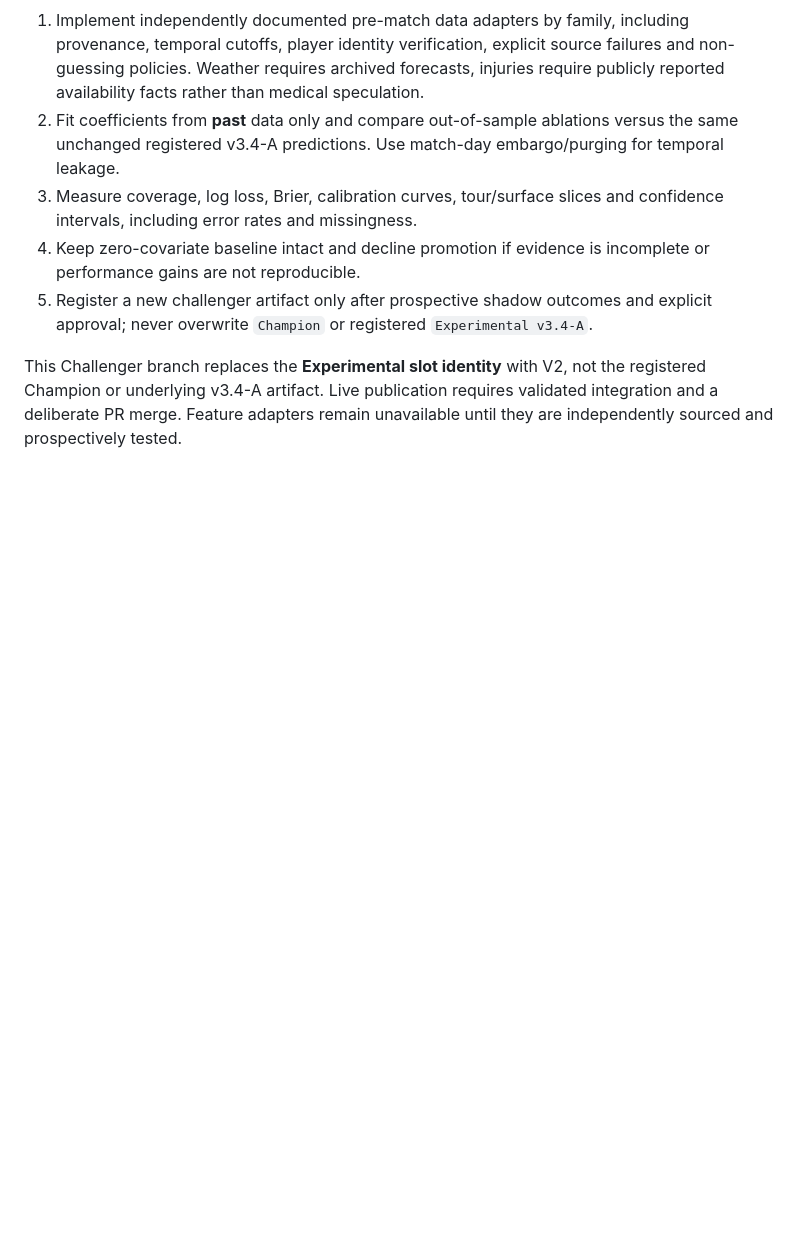
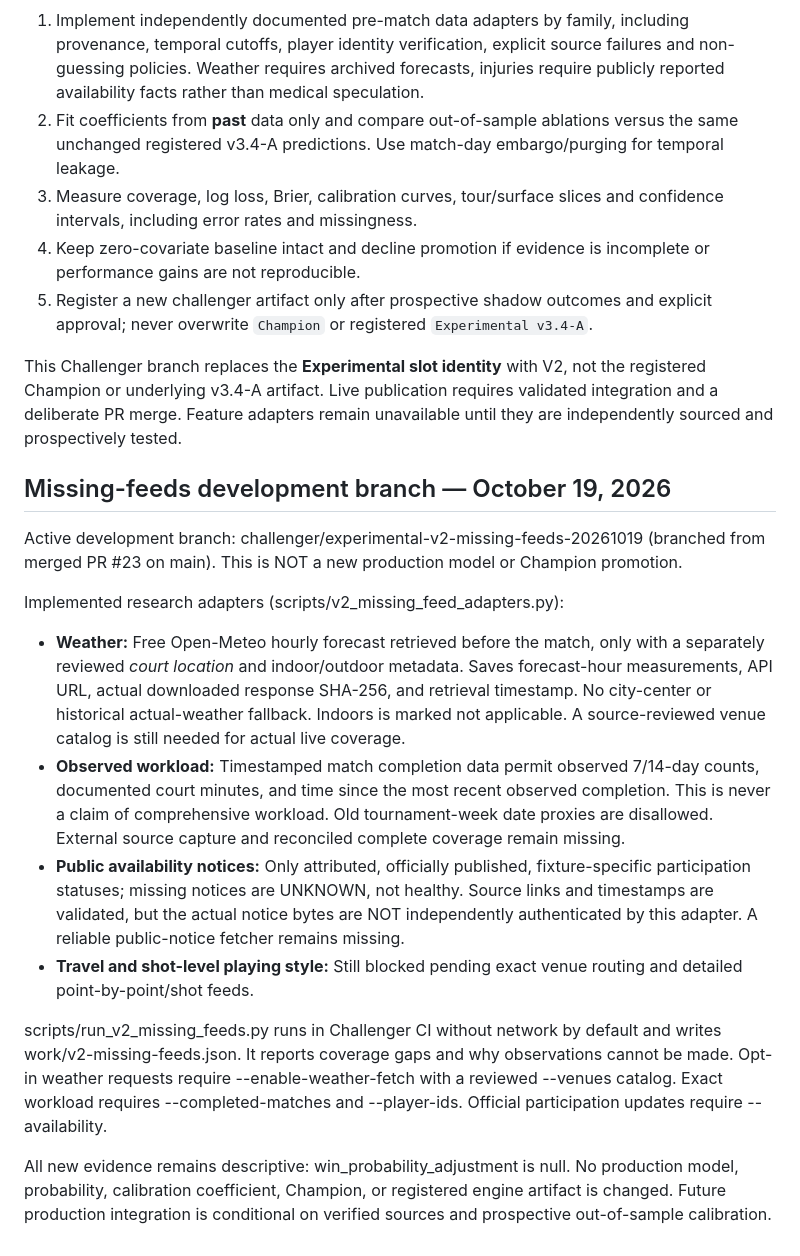
Before and after one commit to Ninjagorilla/Tennis-model, a Markdown page: MATCHUP_V2.md, the part around the change. Drawn GitHub-style; blank space fills up the shorter version.

Commit message:
Document new missing-feature development branch, weather opt-in and outstanding source verification gaps

```diff
--- a/MATCHUP_V2.md
+++ b/MATCHUP_V2.md
@@ -27,3 +27,19 @@ Each accepted evidence field must have a match ID, recognized provider URL, 64-c
 5. Register a new challenger artifact only after prospective shadow outcomes and explicit approval; never overwrite `Champion` or registered `Experimental v3.4-A`.
 
 This Challenger branch replaces the **Experimental slot identity** with V2, not the registered Champion or underlying v3.4-A artifact. Live publication requires validated integration and a deliberate PR merge. Feature adapters remain unavailable until they are independently sourced and prospectively tested.
+
+
+## Missing-feeds development branch — October 19, 2026
+
+Active development branch: challenger/experimental-v2-missing-feeds-20261019 (branched from merged PR #23 on main). This is NOT a new production model or Champion promotion.
+
+Implemented research adapters (scripts/v2_missing_feed_adapters.py):
+
+- **Weather:** Free Open-Meteo hourly forecast retrieved before the match, only with a separately reviewed *court location* and indoor/outdoor metadata. Saves forecast-hour measurements, API URL, actual downloaded response SHA-256, and retrieval timestamp. No city-center or historical actual-weather fallback. Indoors is marked not applicable. A source-reviewed venue catalog is still needed for actual live coverage.
+- **Observed workload:** Timestamped match completion data permit observed 7/14-day counts, documented court minutes, and time since the most recent observed completion. This is never a claim of comprehensive workload. Old tournament-week date proxies are disallowed. External source capture and reconciled complete coverage remain missing.
+- **Public availability notices:** Only attributed, officially published, fixture-specific participation statuses; missing notices are UNKNOWN, not healthy. Source links and timestamps are validated, but the actual notice bytes are NOT independently authenticated by this adapter. A reliable public-notice fetcher remains missing.
+- **Travel and shot-level playing style:** Still blocked pending exact venue routing and detailed point-by-point/shot feeds.
+
+scripts/run_v2_missing_feeds.py runs in Challenger CI without network by default and writes work/v2-missing-feeds.json. It reports coverage gaps and why observations cannot be made. Opt-in weather requests require --enable-weather-fetch with a reviewed --venues catalog. Exact workload requires --completed-matches and --player-ids. Official participation updates require --availability.
+
+All new evidence remains descriptive: win_probability_adjustment is null. No production model, probability, calibration coefficient, Champion, or registered engine artifact is changed. Future production integration is conditional on verified sources and prospective out-of-sample calibration.
```
